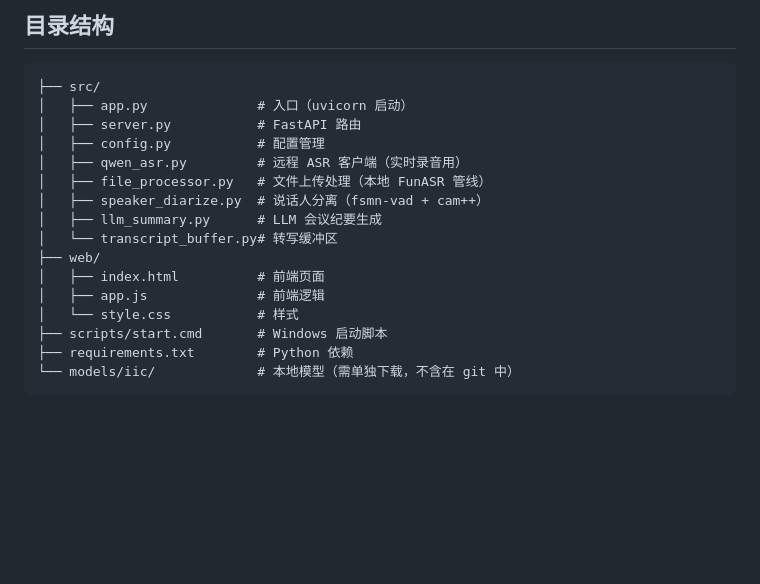
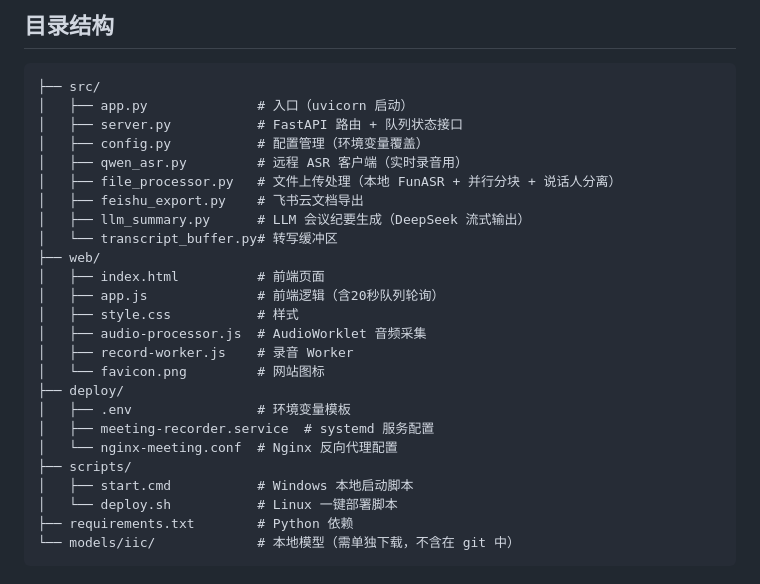
Before and after one commit to Hansen-SG/meeting-recorder-remote-asr, a Markdown page: README.md, the part around the change. Rendered like a GitHub page; blank space fills up the shorter version.

Commit message:
docs: 更新 README 目录结构（新增飞书导出、队列、部署配置等）

````diff
--- a/README.md
+++ b/README.md
@@ -82,18 +82,27 @@ py -3.12 -m venv .venv
 ```
 ├── src/
 │   ├── app.py              # 入口（uvicorn 启动）
-│   ├── server.py           # FastAPI 路由
-│   ├── config.py           # 配置管理
+│   ├── server.py           # FastAPI 路由 + 队列状态接口
+│   ├── config.py           # 配置管理（环境变量覆盖）
 │   ├── qwen_asr.py         # 远程 ASR 客户端（实时录音用）
-│   ├── file_processor.py   # 文件上传处理（本地 FunASR 管线）
-│   ├── speaker_diarize.py  # 说话人分离（fsmn-vad + cam++）
-│   ├── llm_summary.py      # LLM 会议纪要生成
+│   ├── file_processor.py   # 文件上传处理（本地 FunASR + 并行分块 + 说话人分离）
+│   ├── feishu_export.py    # 飞书云文档导出
+│   ├── llm_summary.py      # LLM 会议纪要生成（DeepSeek 流式输出）
 │   └── transcript_buffer.py# 转写缓冲区
 ├── web/
 │   ├── index.html          # 前端页面
-│   ├── app.js              # 前端逻辑
-│   └── style.css           # 样式
-├── scripts/start.cmd       # Windows 启动脚本
+│   ├── app.js              # 前端逻辑（含20秒队列轮询）
+│   ├── style.css           # 样式
+│   ├── audio-processor.js  # AudioWorklet 音频采集
+│   ├── record-worker.js    # 录音 Worker
+│   └── favicon.png         # 网站图标
+├── deploy/
+│   ├── .env                # 环境变量模板
+│   ├── meeting-recorder.service  # systemd 服务配置
+│   └── nginx-meeting.conf  # Nginx 反向代理配置
+├── scripts/
+│   ├── start.cmd           # Windows 本地启动脚本
+│   └── deploy.sh           # Linux 一键部署脚本
 ├── requirements.txt        # Python 依赖
 └── models/iic/             # 本地模型（需单独下载，不含在 git 中）
 ```
````
